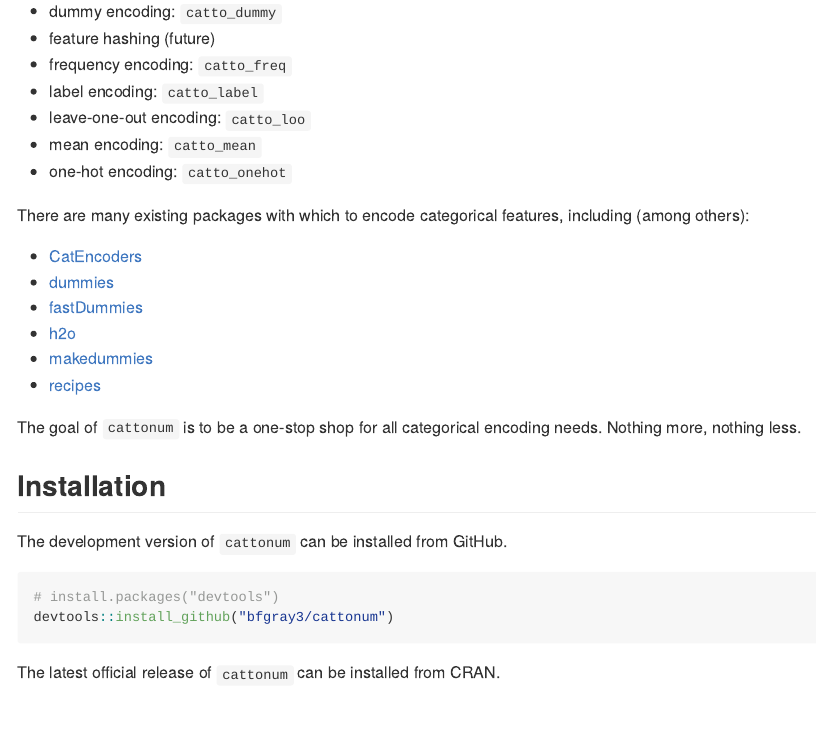
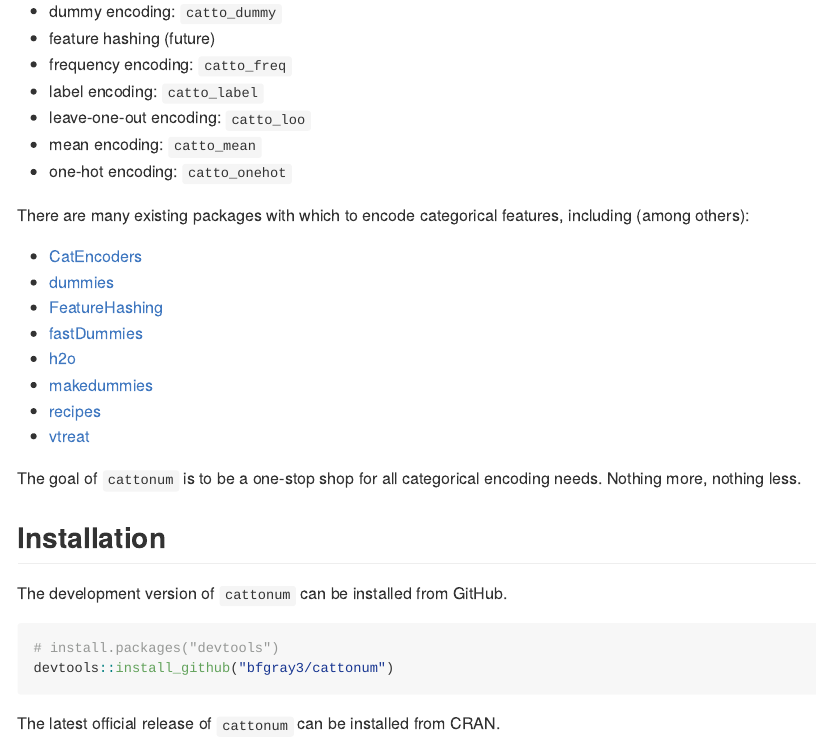
Before and after one commit to bfgray3/cattonum, an R Markdown document (README.Rmd): the page in a window 1100 px wide, from 220 px down. The pictures show the output file README.md that the author committed with the source, drawn offline in the style of GitHub; badge pictures from the web are left out.

Commit message:
add FeatureHashing and vtreat to list of similar packages

```diff
--- a/README.Rmd
+++ b/README.Rmd
@@ -35,10 +35,12 @@
 
 * [CatEncoders](https://cran.r-project.org/package=CatEncoders)
 * [dummies](https://cran.r-project.org/package=dummies)
+* [FeatureHashing](https://CRAN.R-project.org/package=FeatureHashing)
 * [fastDummies](https://cran.r-project.org/package=fastDummies)
 * [h2o](https://cran.r-project.org/package=h2o)
 * [makedummies](https://cran.r-project.org/package=makedummies)
 * [recipes](https://cran.r-project.org/package=recipes)
+* [vtreat](https://CRAN.R-project.org/package=vtreat)
 
 The goal of `cattonum` is to be a one-stop shop for all categorical encoding needs.  Nothing more, nothing less.
 
```
Also changed, not shown: vignettes/introduction.Rmd (+1 -1 lines), README.md.
